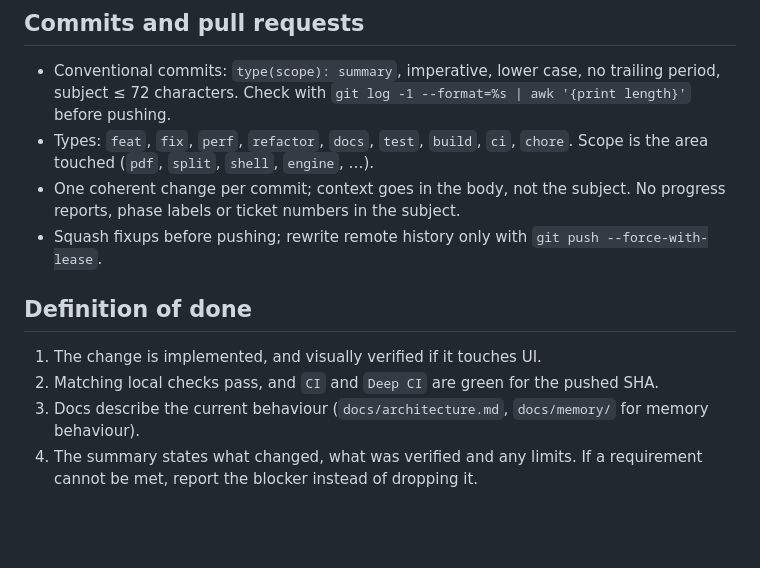
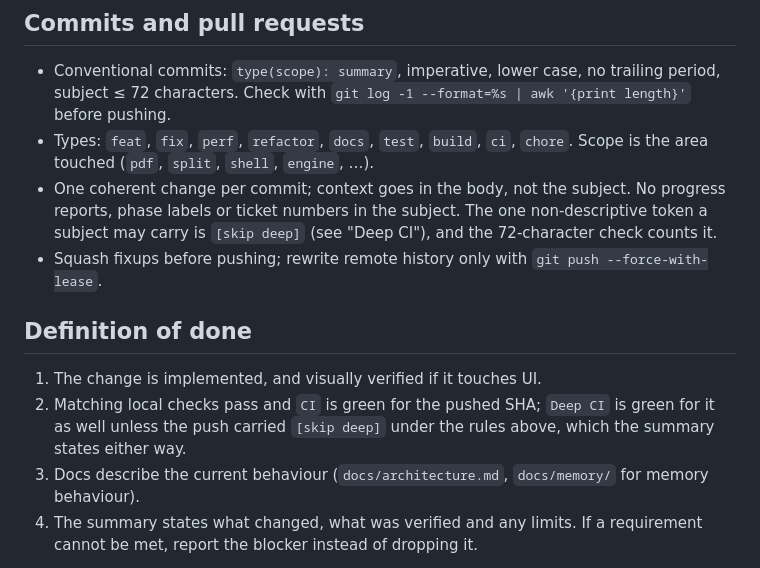
Before and after one commit to codewiththiha/mareader, a Markdown page: AGENTS.md, the part around one of its changes. Drawn GitHub-style; blank space fills up the shorter version.

```diff
--- a/AGENTS.md
+++ b/AGENTS.md
@@ -89,15 +136,18 @@ both are green. `docs/**`-only pushes trigger no run.
 - Types: `feat`, `fix`, `perf`, `refactor`, `docs`, `test`, `build`, `ci`,
   `chore`. Scope is the area touched (`pdf`, `split`, `shell`, `engine`, …).
 - One coherent change per commit; context goes in the body, not the subject.
-  No progress reports, phase labels or ticket numbers in the subject.
+  No progress reports, phase labels or ticket numbers in the subject. The one
+  non-descriptive token a subject may carry is `[skip deep]` (see "Deep CI"),
+  and the 72-character check counts it.
 - Squash fixups before pushing; rewrite remote history only with
   `git push --force-with-lease`.
 
 ## Definition of done
 
 1. The change is implemented, and visually verified if it touches UI.
-2. Matching local checks pass, and `CI` and `Deep CI` are green for the
-   pushed SHA.
+2. Matching local checks pass and `CI` is green for the pushed SHA; `Deep CI`
+   is green for it as well unless the push carried `[skip deep]` under the rules
+   above, which the summary states either way.
 3. Docs describe the current behaviour (`docs/architecture.md`,
    `docs/memory/` for memory behaviour).
 4. The summary states what changed, what was verified and any limits. If a
```
Also changed, not shown: other parts of AGENTS.md (+51 -2 lines), docs/architecture.md (+5 -3 lines), docs/ci-architecture.md (+16 -4 lines).
